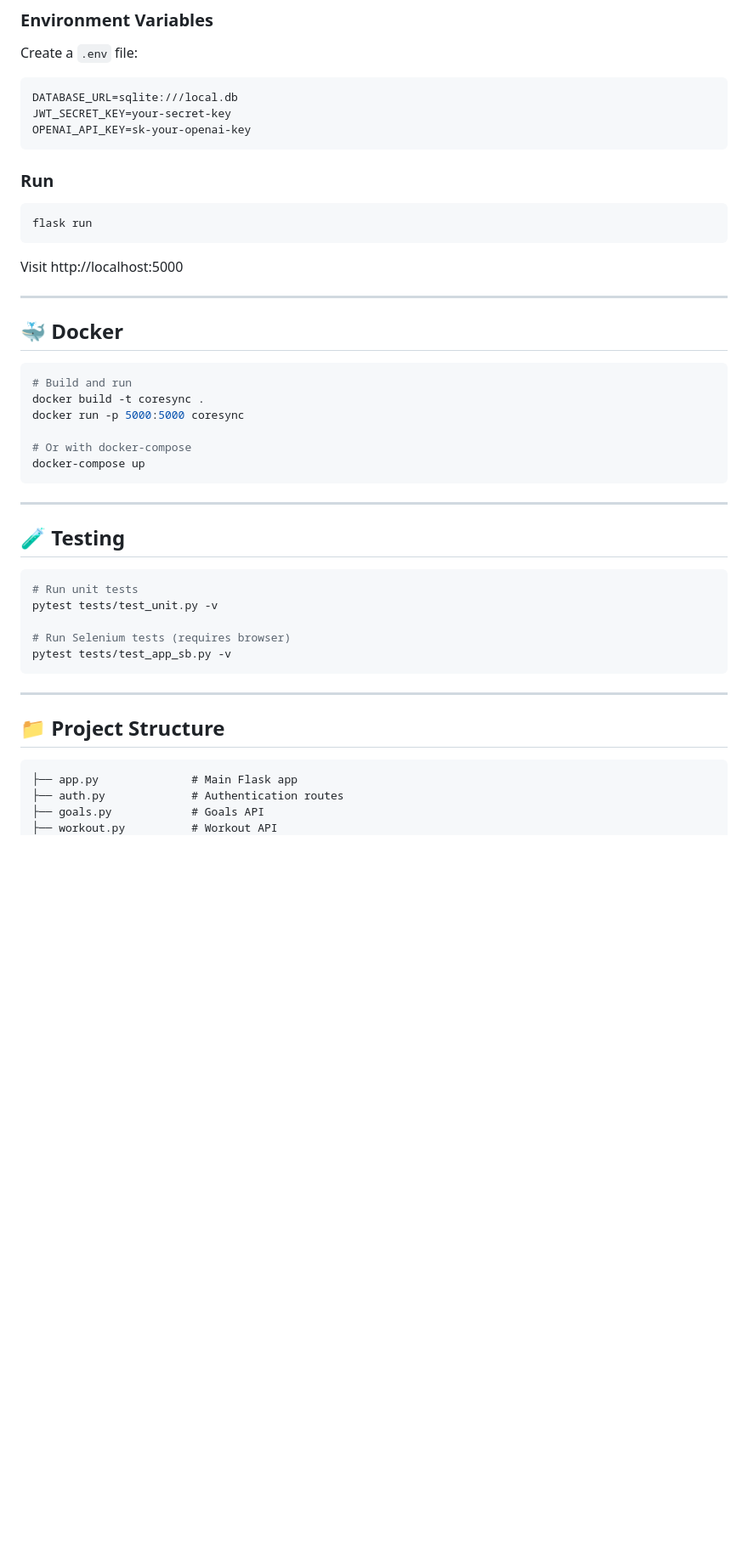
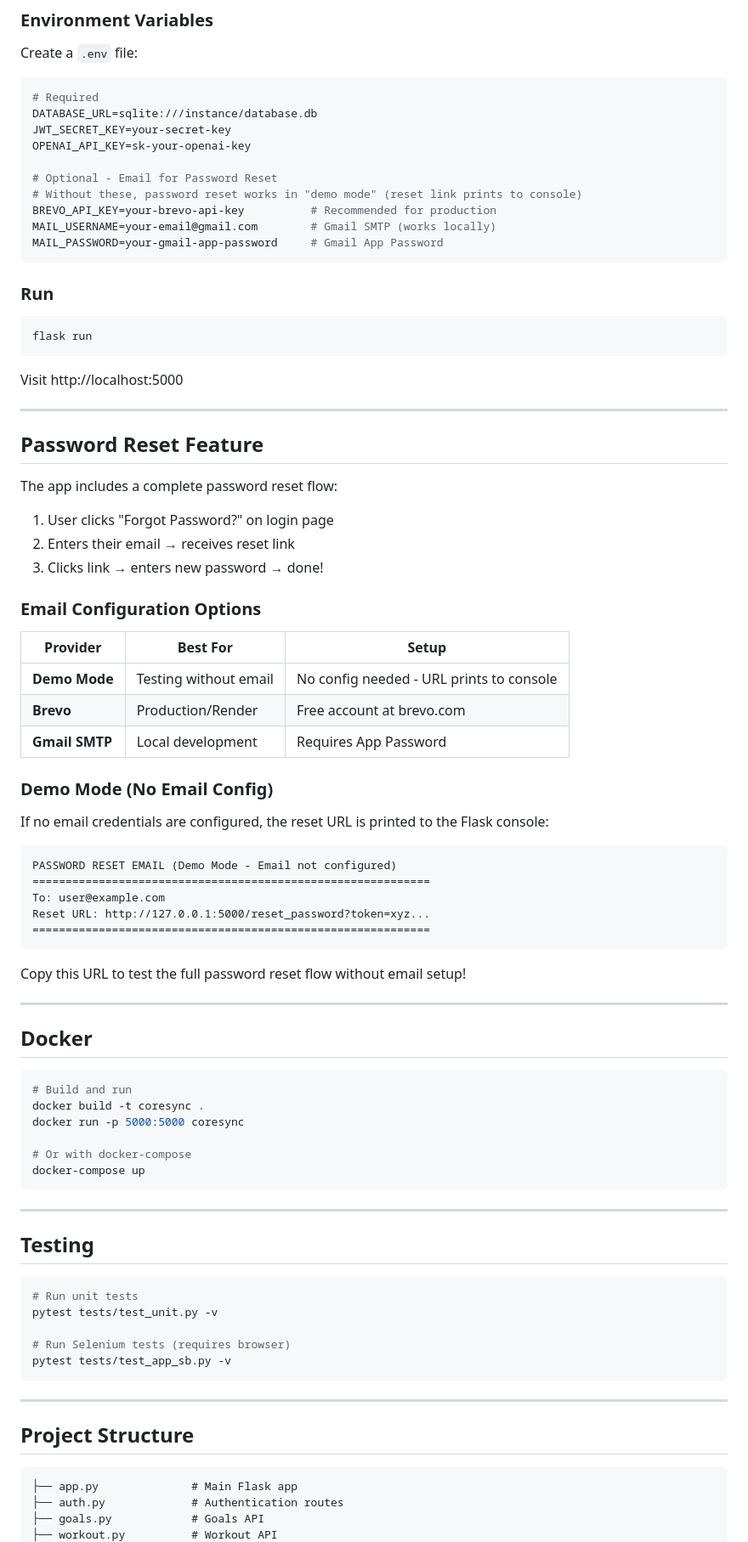
Before and after one commit to RunnelleMoredo/CSCI-4230U---Advanced-Web-Development-Final-Project-, a Markdown page: README.md, the part around one of its changes. Shown at 85% size. GitHub-like rendering; blank space fills up the shorter version.

Commit message:
Add password reset documentation to README

````diff
--- a/README.md
+++ b/README.md
@@ -71,9 +73,16 @@ pip install -r requirements.txt
 
 Create a `.env` file:
 ```env
-DATABASE_URL=sqlite:///local.db
+# Required
+DATABASE_URL=sqlite:///instance/database.db
 JWT_SECRET_KEY=your-secret-key
 OPENAI_API_KEY=sk-your-openai-key
+
+# Optional - Email for Password Reset
+# Without these, password reset works in "demo mode" (reset link prints to console)
+BREVO_API_KEY=your-brevo-api-key          # Recommended for production
+MAIL_USERNAME=your-email@gmail.com        # Gmail SMTP (works locally)
+MAIL_PASSWORD=your-gmail-app-password     # Gmail App Password
 ```
 
 ### Run
@@ -86,7 +95,36 @@ Visit http://localhost:5000
 
 ---
 
-## 🐳 Docker
+## Password Reset Feature
+
+The app includes a complete password reset flow:
+
+1. User clicks "Forgot Password?" on login page
+2. Enters their email → receives reset link
+3. Clicks link → enters new password → done!
+
+### Email Configuration Options
+
+| Provider | Best For | Setup |
+|----------|----------|-------|
+| **Demo Mode** | Testing without email | No config needed - URL prints to console |
+| **Brevo** | Production/Render | Free account at brevo.com |
+| **Gmail SMTP** | Local development | Requires App Password |
+
+### Demo Mode (No Email Config)
+If no email credentials are configured, the reset URL is printed to the Flask console:
+```
+PASSWORD RESET EMAIL (Demo Mode - Email not configured)
+============================================================
+To: user@example.com
+Reset URL: http://127.0.0.1:5000/reset_password?token=xyz...
+============================================================
+```
+Copy this URL to test the full password reset flow without email setup!
+
+---
+
+## Docker
 
 ```bash
 # Build and run
@@ -99,7 +137,7 @@ docker-compose up
 
 ---
 
-## 🧪 Testing
+## Testing
 
 ```bash
 # Run unit tests
@@ -111,7 +149,7 @@ pytest tests/test_app_sb.py -v
 
 ---
 
-## 📁 Project Structure
+## Project Structure
 
 ```
 ├── app.py              # Main Flask app
````
Also changed, not shown: other parts of README.md (+20 -18 lines).
